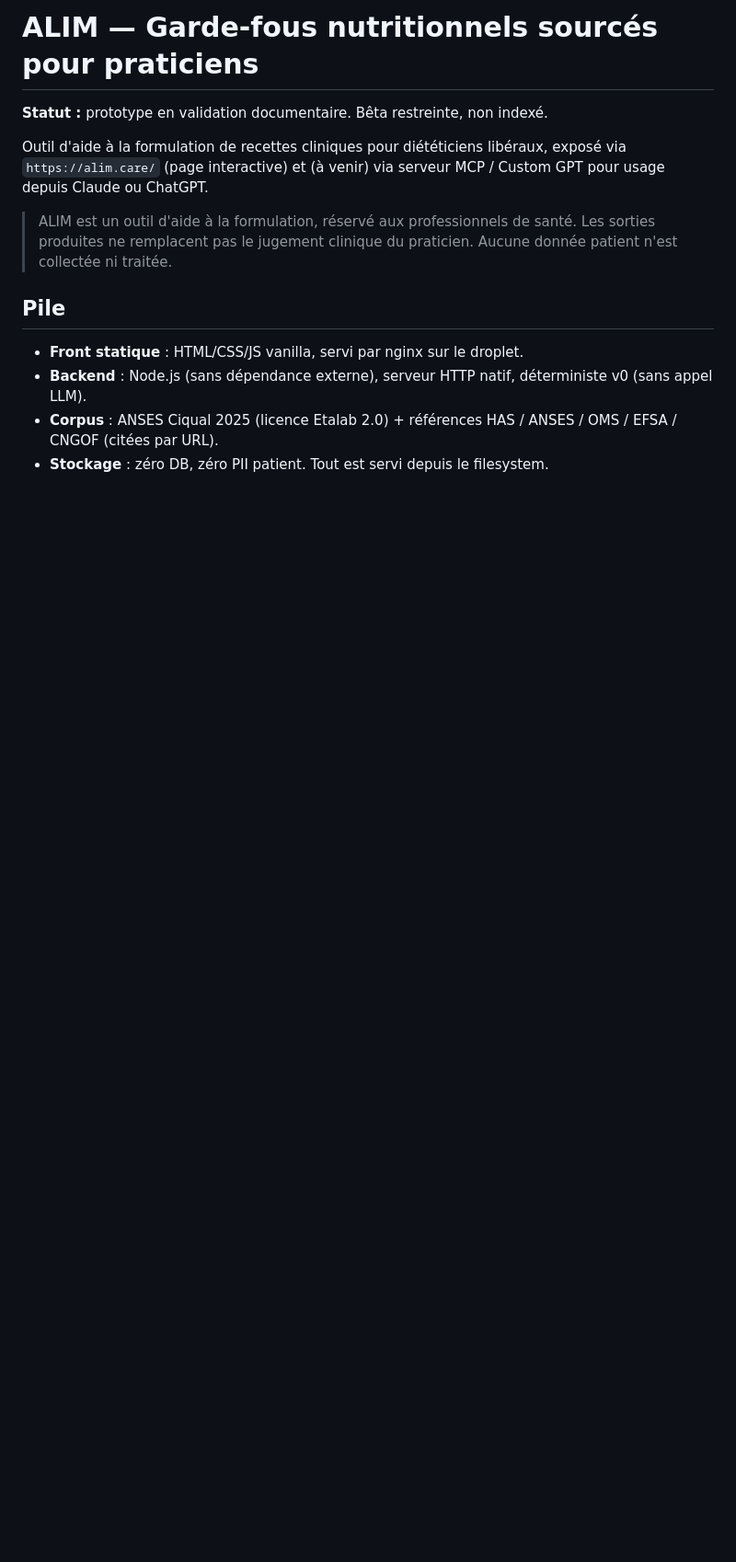
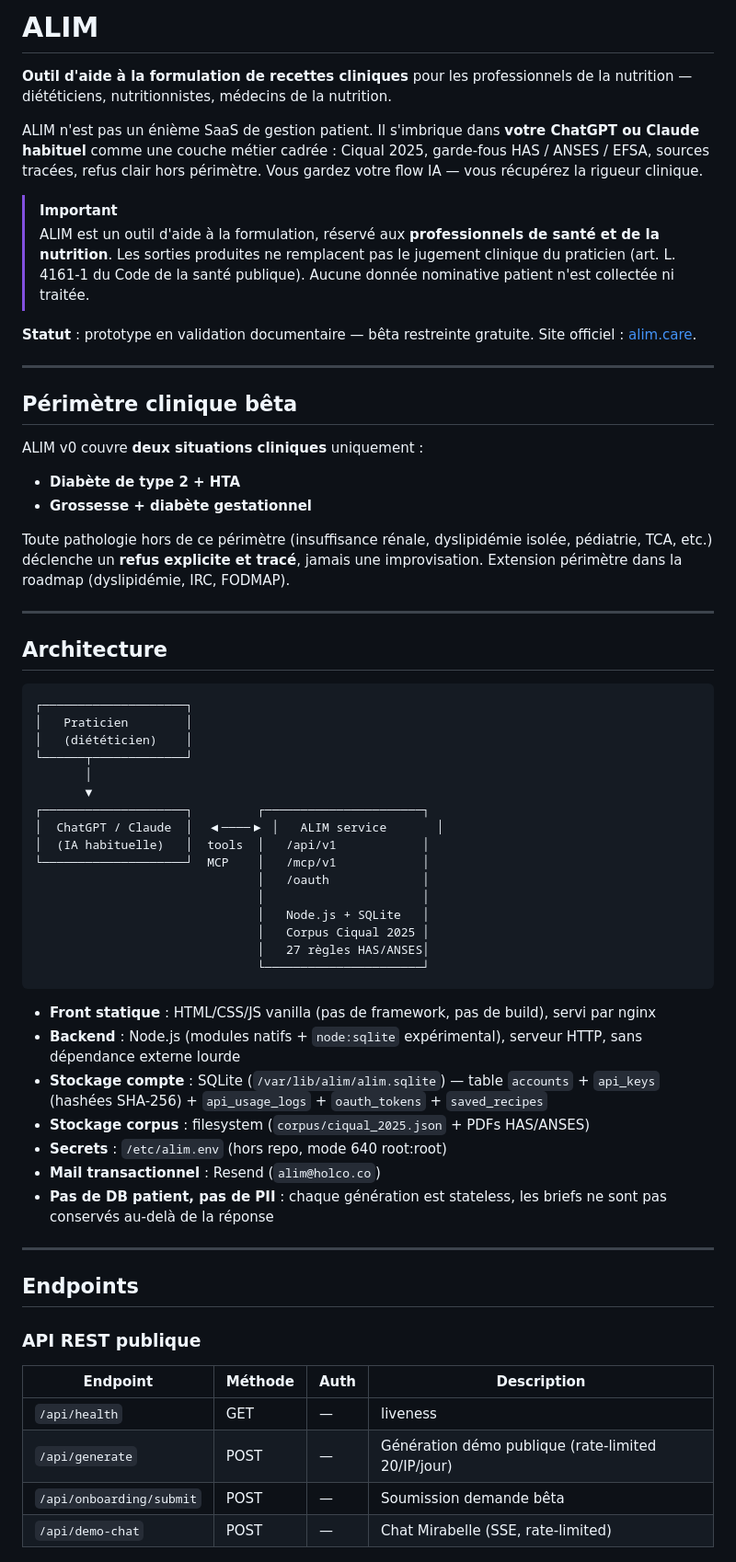
Before and after one commit to holco-apps/alim, a Markdown page: README.md, the part around one of its changes. Shown at 92% size. Rendered like a GitHub page; blank space fills up the shorter version.

````diff
--- a/README.md
+++ b/README.md
@@ -1,14 +1,66 @@
-# ALIM — Garde-fous nutritionnels sourcés pour praticiens
+# ALIM
 
-**Statut :** prototype en validation documentaire. Bêta restreinte, non indexé.
+**Outil d'aide à la formulation de recettes cliniques** pour les professionnels de la nutrition — diététiciens, nutritionnistes, médecins de la nutrition.
 
-Outil d'aide à la formulation de recettes cliniques pour diététiciens libéraux, exposé via `https://alim.care/` (page interactive) et (à venir) via serveur MCP / Custom GPT pour usage depuis Claude ou ChatGPT.
+ALIM n'est pas un énième SaaS de gestion patient. Il s'imbrique dans **votre ChatGPT ou Claude habituel** comme une couche métier cadrée : Ciqual 2025, garde-fous HAS / ANSES / EFSA, sources tracées, refus clair hors périmètre. Vous gardez votre flow IA — vous récupérez la rigueur clinique.
 
-> ALIM est un outil d'aide à la formulation, réservé aux professionnels de santé. Les sorties produites ne remplacent pas le jugement clinique du praticien. Aucune donnée patient n'est collectée ni traitée.
+> [!IMPORTANT]
+> ALIM est un outil d'aide à la formulation, réservé aux **professionnels de santé et de la nutrition**. Les sorties produites ne remplacent pas le jugement clinique du praticien (art. L. 4161-1 du Code de la santé publique). Aucune donnée nominative patient n'est collectée ni traitée.
 
-## Pile
+**Statut** : prototype en validation documentaire — bêta restreinte gratuite. Site officiel : [alim.care](https://alim.care/).
 
-- **Front statique** : HTML/CSS/JS vanilla, servi par nginx sur le droplet.
-- **Backend** : Node.js (sans dépendance externe), serveur HTTP natif, déterministe v0 (sans appel LLM).
-- **Corpus** : ANSES Ciqual 2025 (licence Etalab 2.0) + références HAS / ANSES / OMS / EFSA / CNGOF (citées par URL).
-- **Stockage** : zéro DB, zéro PII patient. Tout est servi depuis le filesystem.
+---
+
+## Périmètre clinique bêta
+
+ALIM v0 couvre **deux situations cliniques** uniquement :
+
+- **Diabète de type 2 + HTA**
+- **Grossesse + diabète gestationnel**
+
+Toute pathologie hors de ce périmètre (insuffisance rénale, dyslipidémie isolée, pédiatrie, TCA, etc.) déclenche un **refus explicite et tracé**, jamais une improvisation. Extension périmètre dans la roadmap (dyslipidémie, IRC, FODMAP).
+
+---
+
+## Architecture
+
+```
+┌────────────────────┐
+│   Praticien        │
+│   (diététicien)    │
+└──────┬─────────────┘
+       │
+       ▼
+┌────────────────────┐         ┌──────────────────────┐
+│  ChatGPT / Claude  │  ◀────▶ │   ALIM service       │
+│  (IA habituelle)   │  tools  │   /api/v1            │
+└────────────────────┘  MCP    │   /mcp/v1            │
+                               │   /oauth             │
+                               │                      │
+                               │   Node.js + SQLite   │
+                               │   Corpus Ciqual 2025 │
+                               │   27 règles HAS/ANSES│
+                               └──────────────────────┘
+```
+
+- **Front statique** : HTML/CSS/JS vanilla (pas de framework, pas de build), servi par nginx
+- **Backend** : Node.js (modules natifs + `node:sqlite` expérimental), serveur HTTP, sans dépendance externe lourde
+- **Stockage compte** : SQLite (`/var/lib/alim/alim.sqlite`) — table `accounts` + `api_keys` (hashées SHA-256) + `api_usage_logs` + `oauth_tokens` + `saved_recipes`
+- **Stockage corpus** : filesystem (`corpus/ciqual_2025.json` + PDFs HAS/ANSES)
+- **Secrets** : `/etc/alim.env` (hors repo, mode 640 root:root)
+- **Mail transactionnel** : Resend (`alim@holco.co`)
+- **Pas de DB patient, pas de PII** : chaque génération est stateless, les briefs ne sont pas conservés au-delà de la réponse
+
+---
+
+## Endpoints
+
+### API REST publique
+
+| Endpoint | Méthode | Auth | Description |
+|---|---|---|---|
+| `/api/health` | GET | — | liveness |
+| `/api/generate` | POST | — | Génération démo publique (rate-limited 20/IP/jour) |
+| `/api/onboarding/submit` | POST | — | Soumission demande bêta |
+| `/api/demo-chat` | POST | — | Chat Mirabelle (SSE, rate-limited) |
+
````
Also changed, not shown: other parts of README.md (+115 -83 lines).
